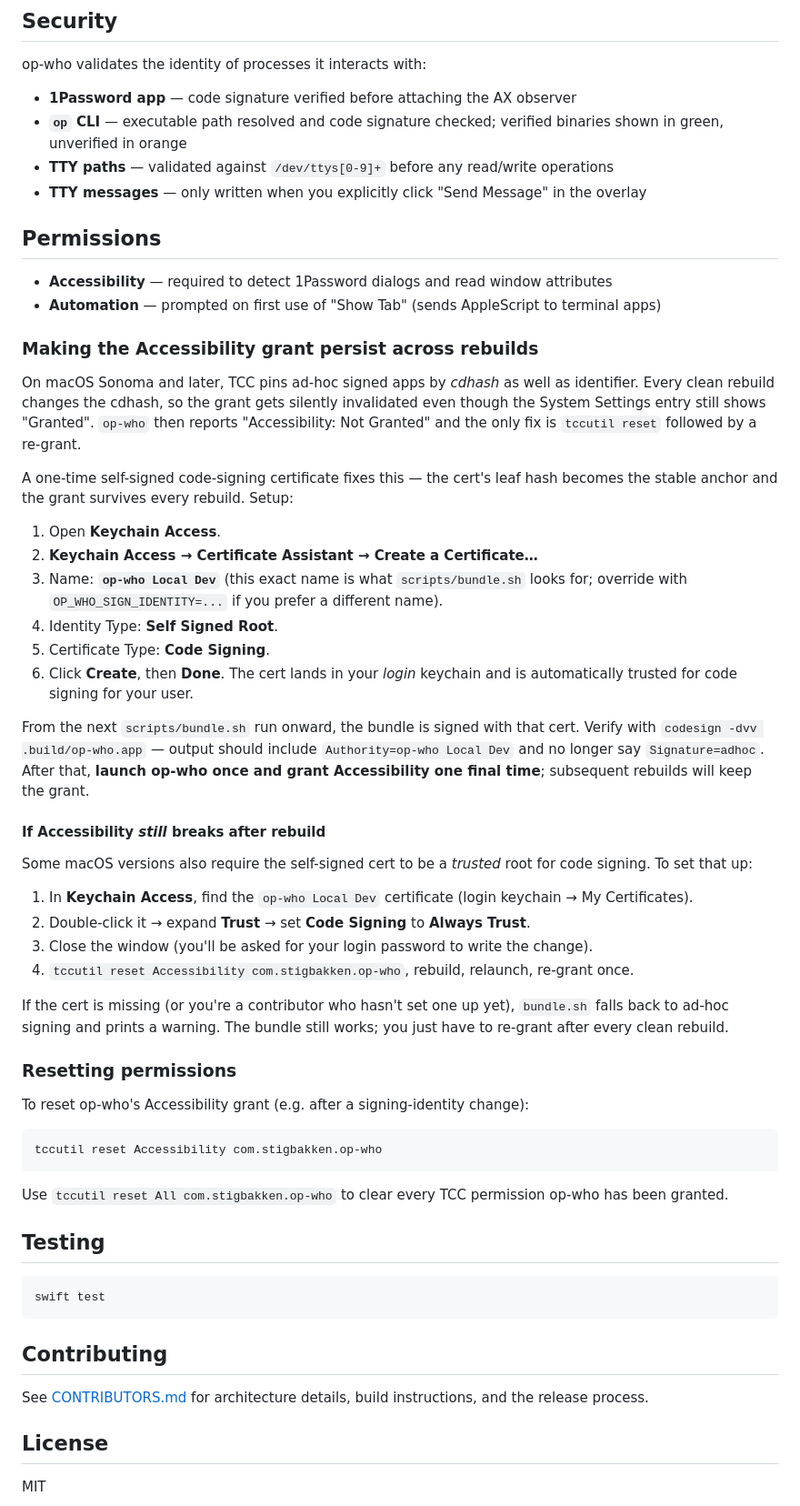
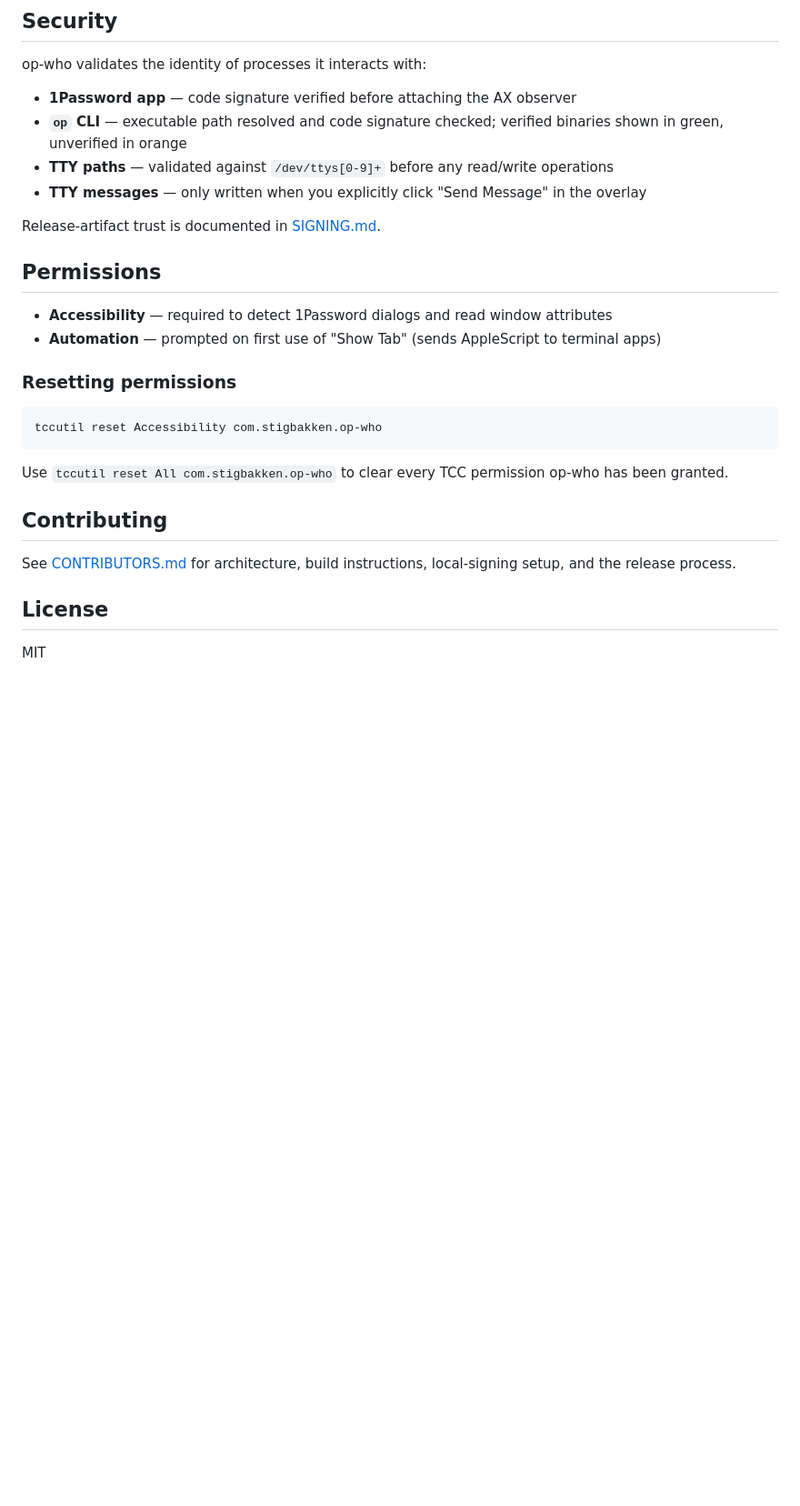
Before and after one commit to stigsb/op-who, a Markdown page: README.md, the part around one of its changes. Shown at 91% size. Drawn GitHub-style; blank space fills up the shorter version.

````diff
--- a/README.md
+++ b/README.md
@@ -68,40 +68,14 @@ op-who validates the identity of processes it interacts with:
 - **TTY paths** — validated against `/dev/ttys[0-9]+` before any read/write operations
 - **TTY messages** — only written when you explicitly click "Send Message" in the overlay
 
+Release-artifact trust is documented in [SIGNING.md](SIGNING.md).
+
 ## Permissions
 
 - **Accessibility** — required to detect 1Password dialogs and read window attributes
 - **Automation** — prompted on first use of "Show Tab" (sends AppleScript to terminal apps)
 
-### Making the Accessibility grant persist across rebuilds
-
-On macOS Sonoma and later, TCC pins ad-hoc signed apps by *cdhash* as well as identifier. Every clean rebuild changes the cdhash, so the grant gets silently invalidated even though the System Settings entry still shows "Granted". `op-who` then reports "Accessibility: Not Granted" and the only fix is `tccutil reset` followed by a re-grant.
-
-A one-time self-signed code-signing certificate fixes this — the cert's leaf hash becomes the stable anchor and the grant survives every rebuild. Setup:
-
-1. Open **Keychain Access**.
-2. **Keychain Access → Certificate Assistant → Create a Certificate…**
-3. Name: **`op-who Local Dev`** (this exact name is what `scripts/bundle.sh` looks for; override with `OP_WHO_SIGN_IDENTITY=...` if you prefer a different name).
-4. Identity Type: **Self Signed Root**.
-5. Certificate Type: **Code Signing**.
-6. Click **Create**, then **Done**. The cert lands in your *login* keychain and is automatically trusted for code signing for your user.
-
-From the next `scripts/bundle.sh` run onward, the bundle is signed with that cert. Verify with `codesign -dvv .build/op-who.app` — output should include `Authority=op-who Local Dev` and no longer say `Signature=adhoc`. After that, **launch op-who once and grant Accessibility one final time**; subsequent rebuilds will keep the grant.
-
-#### If Accessibility *still* breaks after rebuild
-
-Some macOS versions also require the self-signed cert to be a *trusted* root for code signing. To set that up:
-
-1. In **Keychain Access**, find the `op-who Local Dev` certificate (login keychain → My Certificates).
-2. Double-click it → expand **Trust** → set **Code Signing** to **Always Trust**.
-3. Close the window (you'll be asked for your login password to write the change).
-4. `tccutil reset Accessibility com.stigbakken.op-who`, rebuild, relaunch, re-grant once.
-
-If the cert is missing (or you're a contributor who hasn't set one up yet), `bundle.sh` falls back to ad-hoc signing and prints a warning. The bundle still works; you just have to re-grant after every clean rebuild.
-
 ### Resetting permissions
-
-To reset op-who's Accessibility grant (e.g. after a signing-identity change):
 
 ```bash
 tccutil reset Accessibility com.stigbakken.op-who
@@ -109,15 +83,9 @@ tccutil reset Accessibility com.stigbakken.op-who
 
 Use `tccutil reset All com.stigbakken.op-who` to clear every TCC permission op-who has been granted.
 
-## Testing
-
-```bash
-swift test
-```
-
 ## Contributing
 
-See [CONTRIBUTORS.md](CONTRIBUTORS.md) for architecture details, build instructions, and the release process.
+See [CONTRIBUTORS.md](CONTRIBUTORS.md) for architecture, build instructions, local-signing setup, and the release process.
 
 ## License
 
````
Also changed, not shown: other parts of README.md (+13 -13 lines), CONTRIBUTORS.md (+28 -0 lines).
